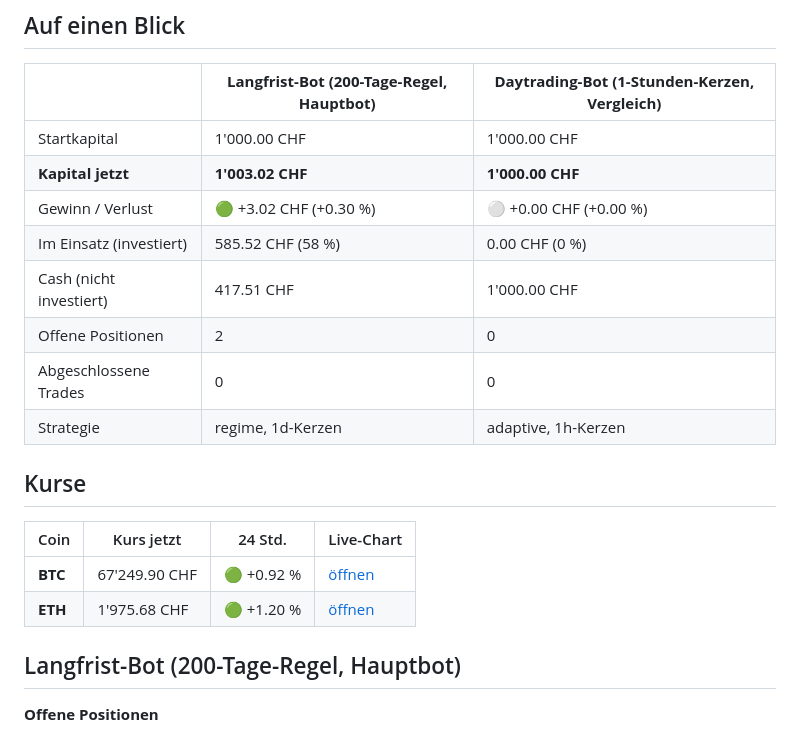
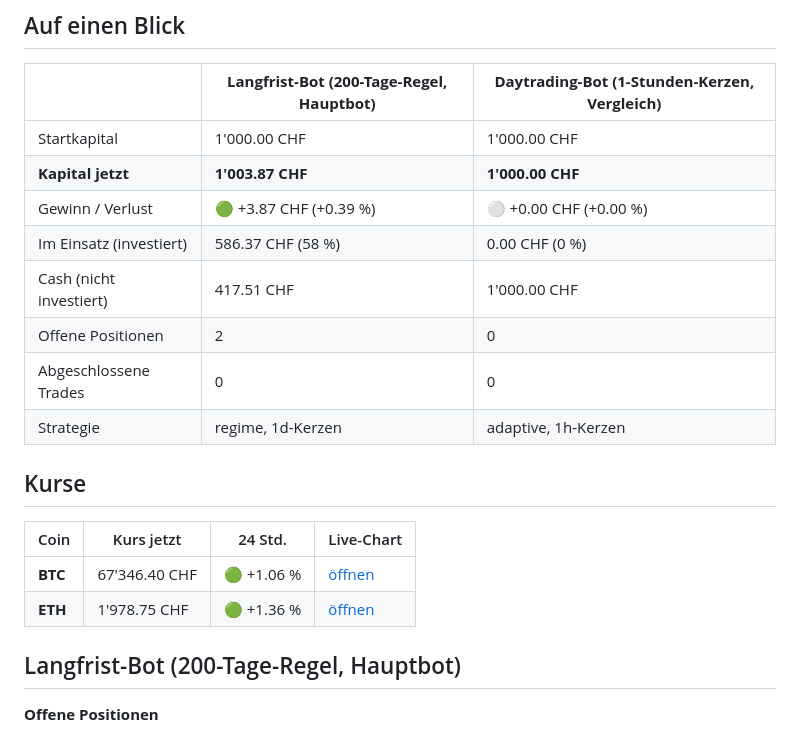
Before and after one commit to KaidoValue/trading-bot, a Markdown page: STATUS.md, the part around one of its changes. Drawn GitHub-style.

```diff
--- a/STATUS.md
+++ b/STATUS.md
@@ -7,9 +7,9 @@ Stand: **23.10.2026 08:34** Schweizer Zeit · wird jede Stunde automatisch aktua
 | | **Langfrist-Bot (200-Tage-Regel, Hauptbot)** | **Daytrading-Bot (1-Stunden-Kerzen, Vergleich)** |
 |---|---|---|
 | Startkapital | 1'000.00 CHF | 1'000.00 CHF |
-| **Kapital jetzt** | **1'003.02 CHF** | **1'000.00 CHF** |
-| Gewinn / Verlust | 🟢 +3.02 CHF (+0.30 %) | ⚪ +0.00 CHF (+0.00 %) |
-| Im Einsatz (investiert) | 585.52 CHF (58 %) | 0.00 CHF (0 %) |
+| **Kapital jetzt** | **1'003.87 CHF** | **1'000.00 CHF** |
+| Gewinn / Verlust | 🟢 +3.87 CHF (+0.39 %) | ⚪ +0.00 CHF (+0.00 %) |
+| Im Einsatz (investiert) | 586.37 CHF (58 %) | 0.00 CHF (0 %) |
 | Cash (nicht investiert) | 417.51 CHF | 1'000.00 CHF |
 | Offene Positionen | 2 | 0 |
 | Abgeschlossene Trades | 0 | 0 |
@@ -19,8 +19,8 @@ Stand: **23.10.2026 08:34** Schweizer Zeit · wird jede Stunde automatisch aktua
 
 | Coin | Kurs jetzt | 24 Std. | Live-Chart |
 |---|---|---|---|
-| **BTC** | 67'249.90 CHF | 🟢 +0.92 % | [öffnen](https://www.tradingview.com/chart/?symbol=KRAKEN:BTCCHF) |
-| **ETH** | 1'975.68 CHF | 🟢 +1.20 % | [öffnen](https://www.tradingview.com/chart/?symbol=KRAKEN:ETHCHF) |
+| **BTC** | 67'346.40 CHF | 🟢 +1.06 % | [öffnen](https://www.tradingview.com/chart/?symbol=KRAKEN:BTCCHF) |
+| **ETH** | 1'978.75 CHF | 🟢 +1.36 % | [öffnen](https://www.tradingview.com/chart/?symbol=KRAKEN:ETHCHF) |
 
 ## Langfrist-Bot (200-Tage-Regel, Hauptbot)
 
```
Also changed, not shown: other parts of STATUS.md (+4 -4 lines), charts/BTC-CHF.png, charts/ETH-CHF.png, 2 other files.
